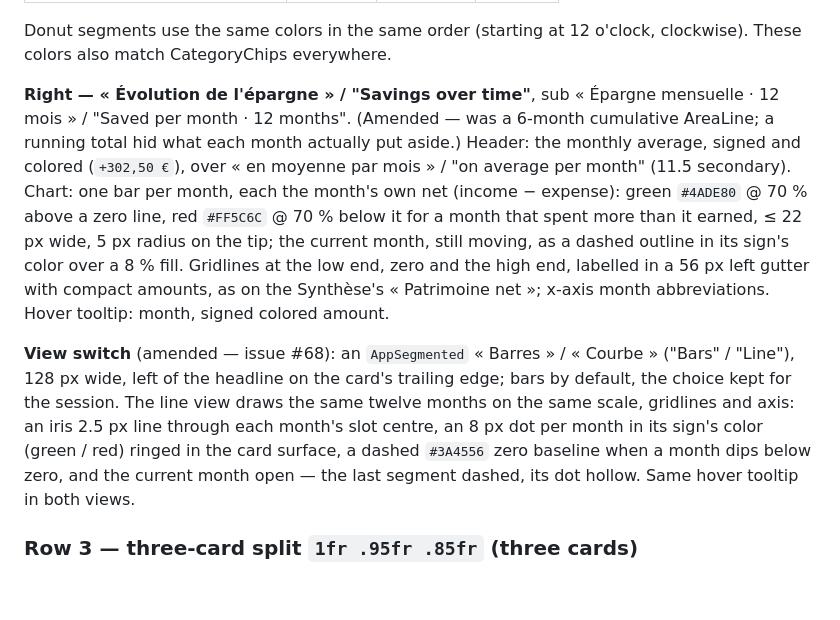
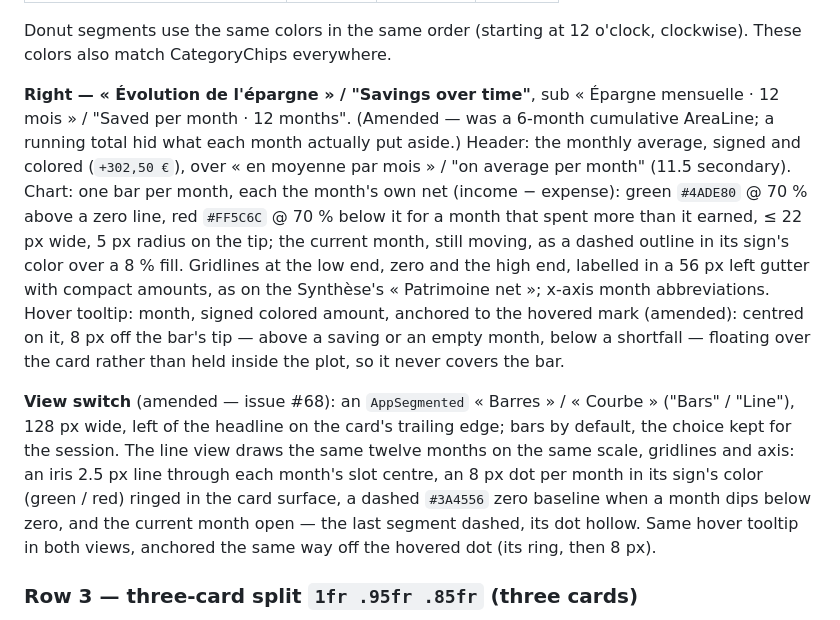
Before and after one commit to opierre/Bastide, a Markdown page: docs/design/04-dashboard.md, the part around the change. GitHub-like rendering; blank space fills up the shorter version.

Commit message:
docs(dashboard): specify where the savings tooltip anchors
Co-Authored-By: Claude Opus 5.5 <noreply@anthropic.com>

```diff
--- a/docs/design/04-dashboard.md
+++ b/docs/design/04-dashboard.md
@@ -31,9 +31,9 @@ Four cards, left → right:
 
 Donut segments use the same colors in the same order (starting at 12 o'clock, clockwise). These colors also match CategoryChips everywhere.
 
-**Right — « Évolution de l'épargne » / "Savings over time"**, sub « Épargne mensuelle · 12 mois » / "Saved per month · 12 months". (Amended — was a 6-month cumulative AreaLine; a running total hid what each month actually put aside.) Header: the monthly average, signed and colored (`+302,50 €`), over « en moyenne par mois » / "on average per month" (11.5 secondary). Chart: one bar per month, each the month's own net (income − expense): green `#4ADE80` @ 70 % above a zero line, red `#FF5C6C` @ 70 % below it for a month that spent more than it earned, ≤ 22 px wide, 5 px radius on the tip; the current month, still moving, as a dashed outline in its sign's color over a 8 % fill. Gridlines at the low end, zero and the high end, labelled in a 56 px left gutter with compact amounts, as on the Synthèse's « Patrimoine net »; x-axis month abbreviations. Hover tooltip: month, signed colored amount.
+**Right — « Évolution de l'épargne » / "Savings over time"**, sub « Épargne mensuelle · 12 mois » / "Saved per month · 12 months". (Amended — was a 6-month cumulative AreaLine; a running total hid what each month actually put aside.) Header: the monthly average, signed and colored (`+302,50 €`), over « en moyenne par mois » / "on average per month" (11.5 secondary). Chart: one bar per month, each the month's own net (income − expense): green `#4ADE80` @ 70 % above a zero line, red `#FF5C6C` @ 70 % below it for a month that spent more than it earned, ≤ 22 px wide, 5 px radius on the tip; the current month, still moving, as a dashed outline in its sign's color over a 8 % fill. Gridlines at the low end, zero and the high end, labelled in a 56 px left gutter with compact amounts, as on the Synthèse's « Patrimoine net »; x-axis month abbreviations. Hover tooltip: month, signed colored amount, anchored to the hovered mark (amended): centred on it, 8 px off the bar's tip — above a saving or an empty month, below a shortfall — floating over the card rather than held inside the plot, so it never covers the bar.
 
-**View switch** (amended — issue #68): an `AppSegmented` « Barres » / « Courbe » ("Bars" / "Line"), 128 px wide, left of the headline on the card's trailing edge; bars by default, the choice kept for the session. The line view draws the same twelve months on the same scale, gridlines and axis: an iris 2.5 px line through each month's slot centre, an 8 px dot per month in its sign's color (green / red) ringed in the card surface, a dashed `#3A4556` zero baseline when a month dips below zero, and the current month open — the last segment dashed, its dot hollow. Same hover tooltip in both views.
+**View switch** (amended — issue #68): an `AppSegmented` « Barres » / « Courbe » ("Bars" / "Line"), 128 px wide, left of the headline on the card's trailing edge; bars by default, the choice kept for the session. The line view draws the same twelve months on the same scale, gridlines and axis: an iris 2.5 px line through each month's slot centre, an 8 px dot per month in its sign's color (green / red) ringed in the card surface, a dashed `#3A4556` zero baseline when a month dips below zero, and the current month open — the last segment dashed, its dot hollow. Same hover tooltip in both views, anchored the same way off the hovered dot (its ring, then 8 px).
 
 ### Row 3 — three-card split `1fr .95fr .85fr` (three cards)
 Normative reference: frame `04-Dashboard — avec carte objectifs (fr)` in the Gestion & AI mockup canvas) re-splits row 3 into three columns: **col 1 « Revenus vs dépenses »** · **col 2 « Activité récente »** · **col 3 « Objectifs »** (new). Objectifs card: soft iris tint `linear-gradient(160deg,rgba(139,140,249,.10),rgba(108,106,240,.03) 55%),#111620`, border `rgba(139,140,249,.3)`; header « Objectifs » + iris link « Voir tout »; three compact goal rows (name 12.5/600 · right `6 400 € / 10 000 €` 11 px `#97A3B6` · 6 px iris-gradient progress bar, track `#1E2634`): Fonds d'urgence 64 % · Apport immobilier 43 % · Voyage Japon 100 % with green check « Atteint » instead of the amounts. Shows the top 3 active (non-archived) goals; hidden if none exist.
```
